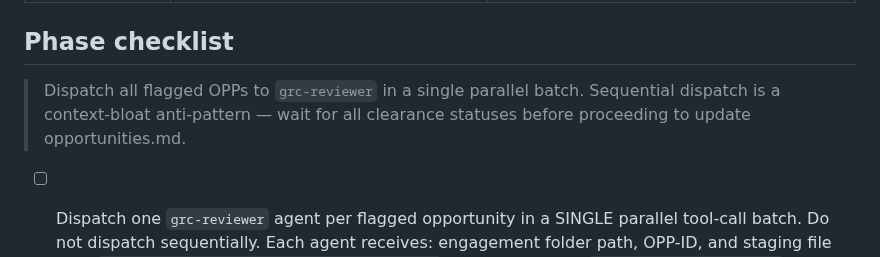
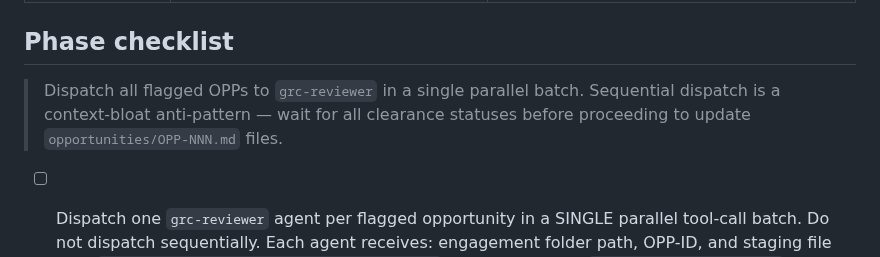
Before and after one commit to grandaha/ai-process-assessment, a Markdown page: skills/governance-risk-gate/SKILL.md, the part around the change. Rendered like a GitHub page.

Commit message:
fix(grc-gate): remove stale opportunities.md reference in dispatch callout
Co-Authored-By: ai-cockpit-admin <akaraff@gmail.com>

```diff
--- a/skills/governance-risk-gate/SKILL.md
+++ b/skills/governance-risk-gate/SKILL.md
@@ -44,7 +44,7 @@ This skill creates the `grc/` folder with per-OPP GRC review files and `grc/_ind
 
 ## Phase checklist
 
-> Dispatch all flagged OPPs to `grc-reviewer` in a single parallel batch. Sequential dispatch is a context-bloat anti-pattern — wait for all clearance statuses before proceeding to update opportunities.md.
+> Dispatch all flagged OPPs to `grc-reviewer` in a single parallel batch. Sequential dispatch is a context-bloat anti-pattern — wait for all clearance statuses before proceeding to update `opportunities/OPP-NNN.md` files.
 
 - [ ] Dispatch one `grc-reviewer` agent per flagged opportunity in a SINGLE parallel tool-call batch. Do not dispatch sequentially. Each agent receives: engagement folder path, OPP-ID, and staging file path `<engagement-folder>/_staging/grc/OPP-NNN.md`. The agent reads `opportunities/OPP-NNN.md` directly — do not pass file content. Never pass the full engagement context.
 - [ ] Collect one-line summaries from agents (status + inline conditions list). Full reviews are in staging files — do NOT request them back.
```
